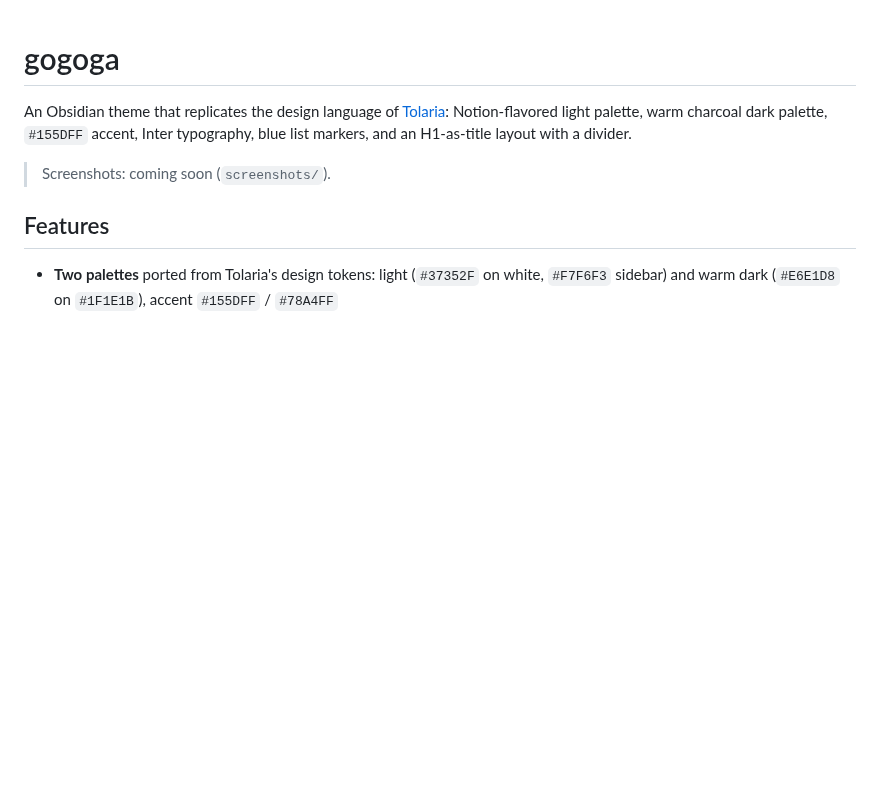
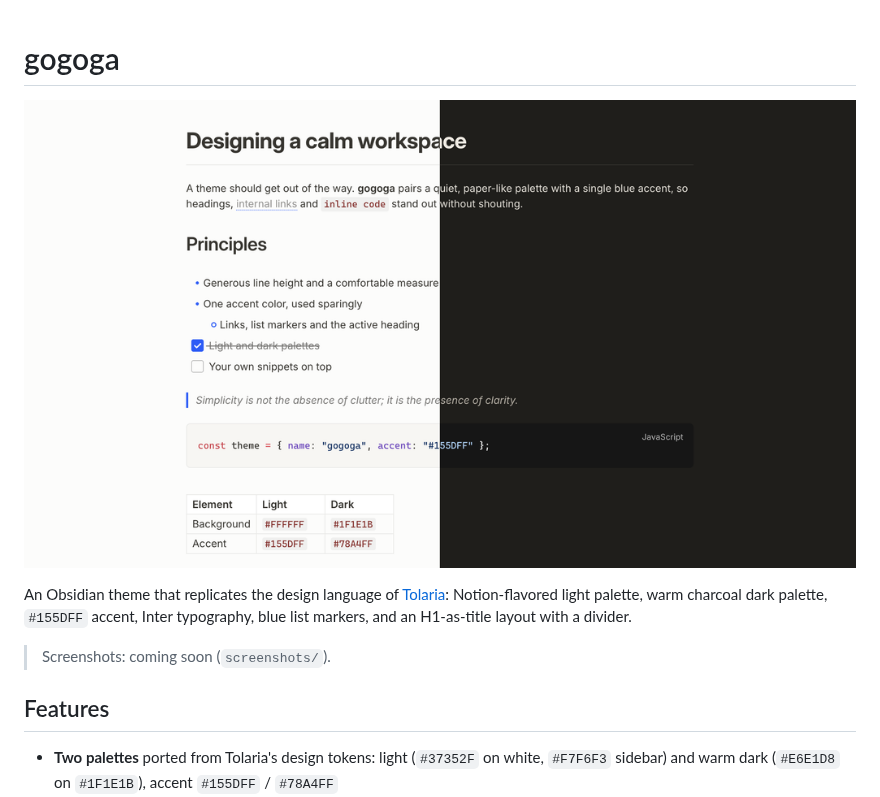
Before and after one commit to JackWeiGogoga/gogoga-theme, a Markdown page: README.md, the part around one of its changes. Rendered like a GitHub page; pictures changed too: screenshots/preview.png (added); blank space fills up the shorter version.

Commit message:
Prepare for community directory: split out plugins, add screenshot and release workflow
Co-Authored-By: Claude Opus 5.5 <noreply@anthropic.com>

```diff
--- a/README.md
+++ b/README.md
@@ -1,4 +1,6 @@
 # gogoga
+
+![gogoga in light and dark mode](screenshots/preview.png)
 
 An Obsidian theme that replicates the design language of
 [Tolaria](https://github.com/refactoringhq/tolaria): Notion-flavored light
```
Also changed, not shown: other parts of README.md (+4 -4 lines), plugins/gogoga-icons/README.md (deleted, +0 -34 lines), plugins/gogoga-outline/README.md (deleted, +0 -95 lines), screenshots/screenshot.png (added), 14 other files.
